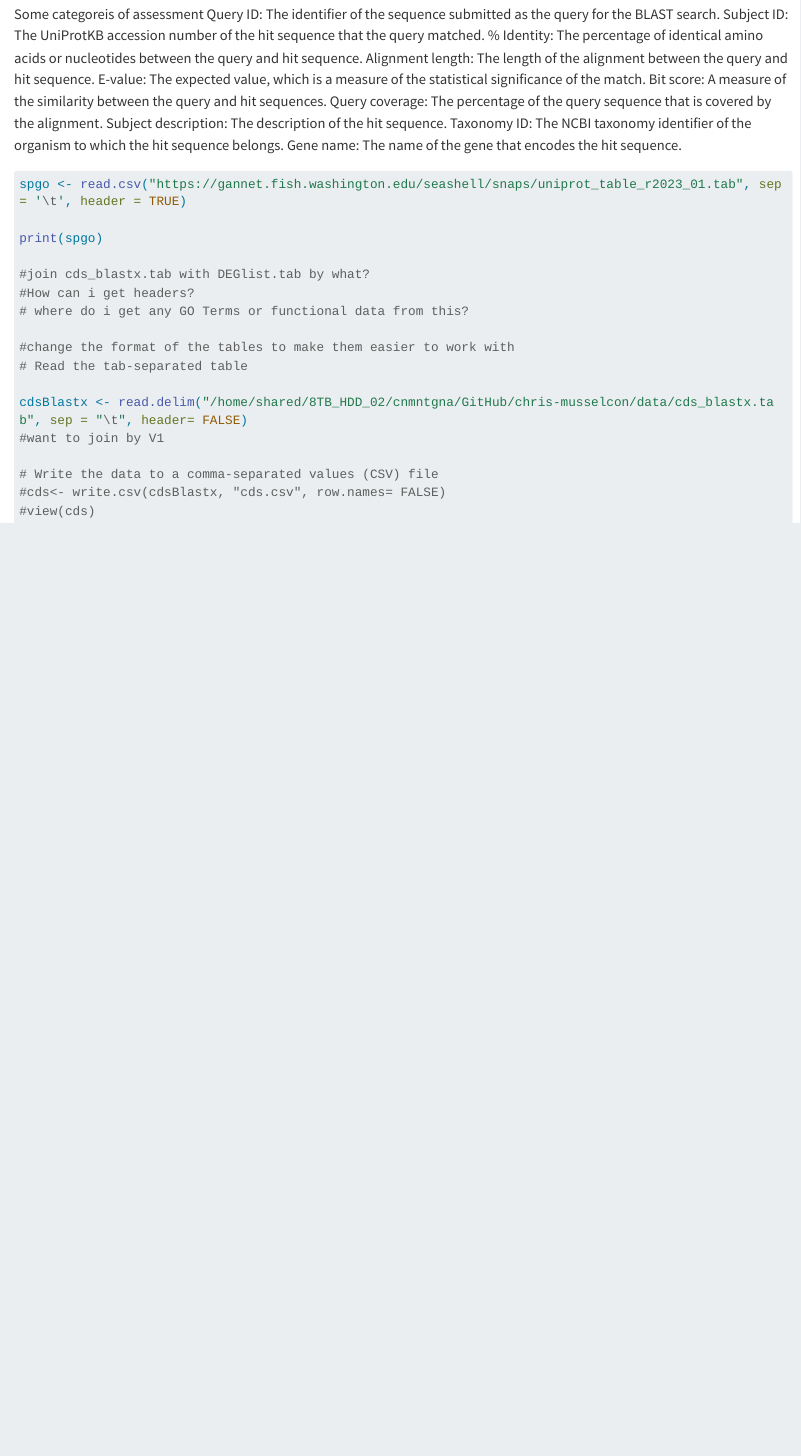
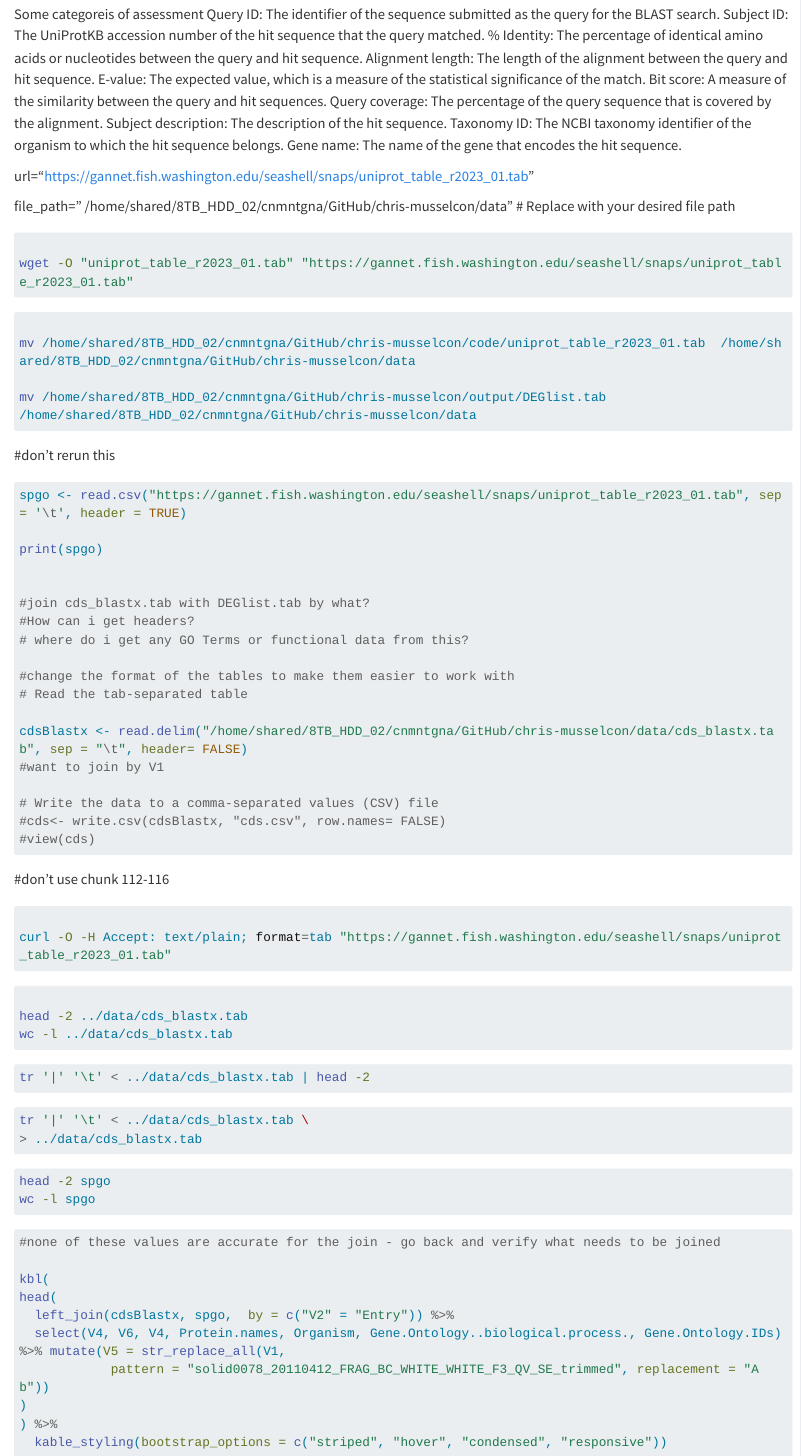
Before and after one commit to course-fish546-2023/chris-musselcon, a Quarto document (code/07-blastingCDS.qmd): the page in a window 1100 px wide, from 960 px down. Rendered offline with R 4.5, knitr and Pandoc in place of Quarto, with nearby package versions; long lines of code are wrapped.

Commit message:
fixing files to join

````diff
--- a/code/07-blastingCDS.qmd
+++ b/code/07-blastingCDS.qmd
@@ -86,11 +86,31 @@ Subject description: The description of the hit sequence.
 Taxonomy ID: The NCBI taxonomy identifier of the organism to which the hit sequence belongs.
 Gene name: The name of the gene that encodes the hit sequence.
 
+url="https://gannet.fish.washington.edu/seashell/snaps/uniprot_table_r2023_01.tab"
+
+file_path=" /home/shared/8TB_HDD_02/cnmntgna/GitHub/chris-musselcon/data"    # Replace with your desired file path
+```{bash}
+
+wget -O "uniprot_table_r2023_01.tab" "https://gannet.fish.washington.edu/seashell/snaps/uniprot_table_r2023_01.tab"
+
+```
+
+```{bash}
+
+mv /home/shared/8TB_HDD_02/cnmntgna/GitHub/chris-musselcon/code/uniprot_table_r2023_01.tab  /home/shared/8TB_HDD_02/cnmntgna/GitHub/chris-musselcon/data
+
+mv /home/shared/8TB_HDD_02/cnmntgna/GitHub/chris-musselcon/output/DEGlist.tab
+/home/shared/8TB_HDD_02/cnmntgna/GitHub/chris-musselcon/data
+
+```
+
+#don't rerun this
 ```{r}
 
 spgo <- read.csv("https://gannet.fish.washington.edu/seashell/snaps/uniprot_table_r2023_01.tab", sep = '\t', header = TRUE)
 
 print(spgo)
+
 
 #join cds_blastx.tab with DEGlist.tab by what?
 #How can i get headers?
@@ -108,3 +128,45 @@ cdsBlastx <- read.delim("/home/shared/8TB_HDD_02/cnmntgna/GitHub/chris-musselcon
 
 
 ```
+#don't use chunk 112-116
+```{bash}
+
+curl -O -H Accept: text/plain; format=tab "https://gannet.fish.washington.edu/seashell/snaps/uniprot_table_r2023_01.tab"
+
+```
+
+
+```{bash}
+
+head -2 ../data/cds_blastx.tab
+wc -l ../data/cds_blastx.tab
+
+```
+
+```{bash}
+tr '|' '\t' < ../data/cds_blastx.tab | head -2
+```
+
+```{bash}
+tr '|' '\t' < ../data/cds_blastx.tab \
+> ../data/cds_blastx.tab
+```
+
+```{bash}
+head -2 spgo
+wc -l spgo
+```
+
+```{r}
+#none of these values are accurate for the join - go back and verify what needs to be joined
+
+kbl(
+head(
+  left_join(cdsBlastx, spgo,  by = c("V2" = "Entry")) %>%
+  select(V4, V6, V4, Protein.names, Organism, Gene.Ontology..biological.process., Gene.Ontology.IDs) %>% mutate(V5 = str_replace_all(V1,
+            pattern = "solid0078_20110412_FRAG_BC_WHITE_WHITE_F3_QV_SE_trimmed", replacement = "Ab"))
+)
+) %>%
+  kable_styling(bootstrap_options = c("striped", "hover", "condensed", "responsive"))
+
+```
````
